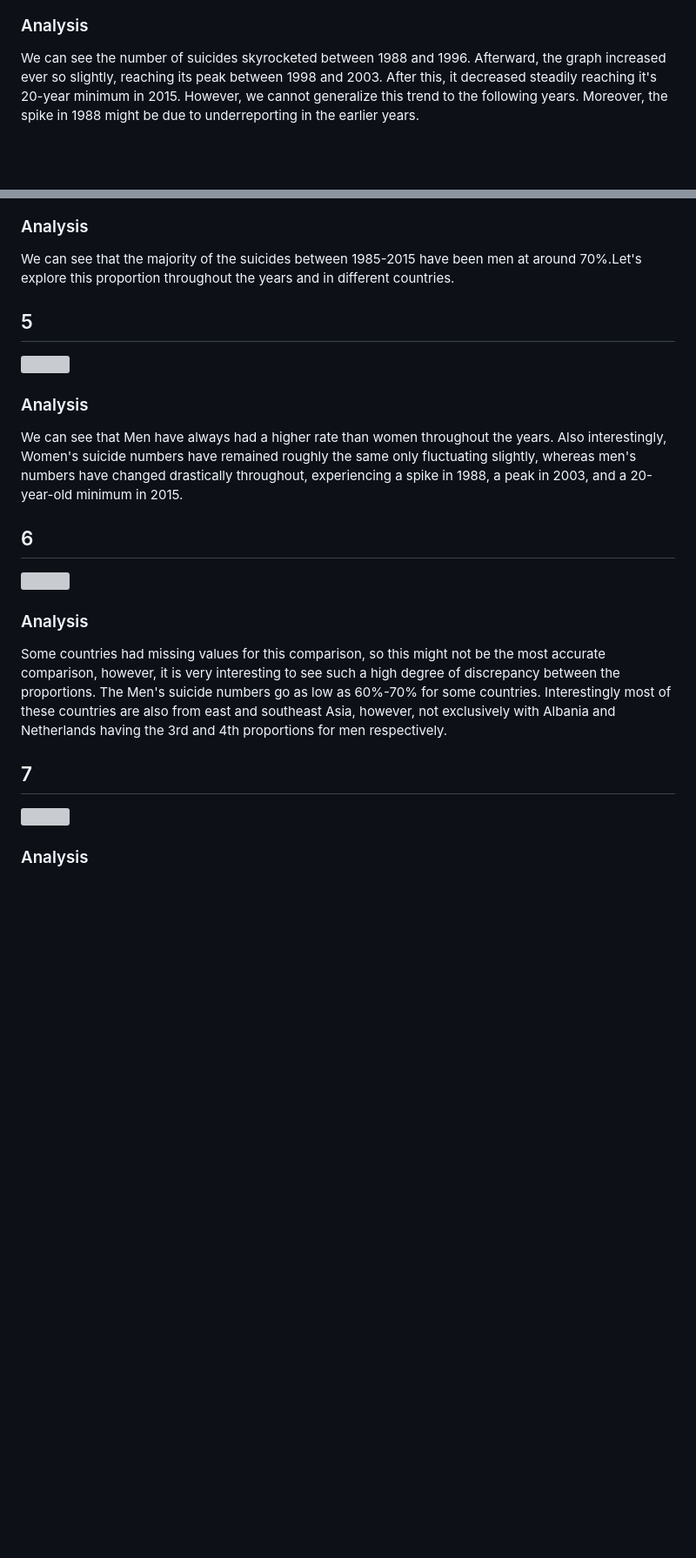
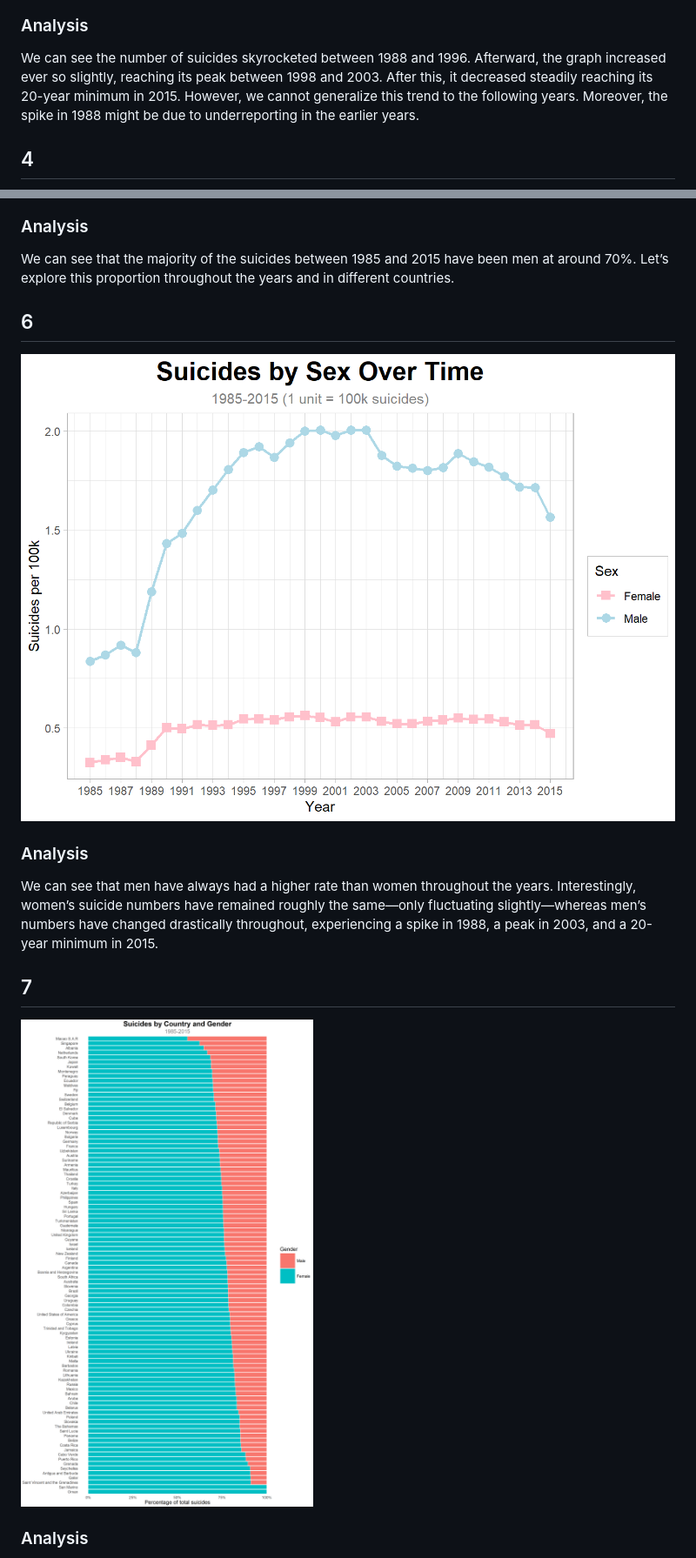
Before and after one commit to ArshiaShabazpour/Visual-Analysis-of-Global-Suicides-1985-2015, a Markdown page: README.md, 2 parts joined by grey strips. Shown at 87% size. GitHub-like rendering; blank space fills up the shorter version; grey boxes are pictures that could not be loaded.

```diff
--- a/README.md
+++ b/README.md
@@ -31,6 +23,7 @@ It is evident from the graph that the highest suicide number belongs to the "35-
 
 ### Analysis
 
-We can see the number of suicides skyrocketed between 1988 and 1996. Afterward, the graph increased ever so slightly, reaching its peak between 1998 and 2003. After this, it decreased steadily reaching it's 20-year minimum in 2015. However, we cannot generalize this trend to the following years. Moreover, the spike in 1988 might be due to underreporting in the earlier years.
+We can see the number of suicides skyrocketed between 1988 and 1996. Afterward, the graph increased ever so slightly, reaching its peak between 1998 and 2003. After this, it decreased steadily reaching its 20-year minimum in 2015. However, we cannot generalize this trend to the following years. Moreover, the spike in 1988 might be due to underreporting in the earlier years.
 
+## 4
 
@@ -53,37 +39,19 @@ The graph reveals that all the age groups have seen an increasing trend starting
 
 ### Analysis
 
-We can see that the majority of the suicides between 1985-2015 have been men at around 70%.Let's explore this proportion throughout the years and in different countries.
+We can see that the majority of the suicides between 1985 and 2015 have been men at around 70%. Let’s explore this proportion throughout the years and in different countries.
 
+## 6
 
-
-## 5
-
-
-![](Assignment_files/figure-html/unnamed-chunk-12-1.png)<!-- -->
+![Suicides by Sex Over Time](plots/Suicides%20by%20Sex%20Over%20Time.png)
 
 ### Analysis
 
-We can see that Men have always had a higher rate than women throughout the years. Also interestingly, Women's suicide numbers have remained roughly the same only fluctuating slightly, whereas men's numbers have changed drastically throughout, experiencing a spike in 1988, a peak in 2003, and a 20-year-old minimum in 2015.
-
-
-
-
-## 6
-
-
-![](Assignment_files/figure-html/unnamed-chunk-14-1.png)<!-- -->
-
-### Analysis
-Some countries had missing values for this comparison, so this might not be the most accurate comparison, however, it is very interesting to see such a high degree of discrepancy between the proportions. The Men's suicide numbers go as low as 60%-70% for some countries. Interestingly most of these countries are also from east and southeast Asia, however, not exclusively with Albania and Netherlands having the 3rd and 4th proportions for men respectively.
-
-
+We can see that men have always had a higher rate than women throughout the years. Interestingly, women’s suicide numbers have remained roughly the same—only fluctuating slightly—whereas men’s numbers have changed drastically throughout, experiencing a spike in 1988, a peak in 2003, and a 20-year minimum in 2015.
 
 ## 7
 
-
-![](Assignment_files/figure-html/unnamed-chunk-16-1.png)<!-- -->
-
+![Suicides by Country and Gender](plots/Suicides%20by%20Country%20and%20Gender.png)
 
 ### Analysis
 
```
Also changed, not shown: other parts of README.md (+22 -26 lines).
